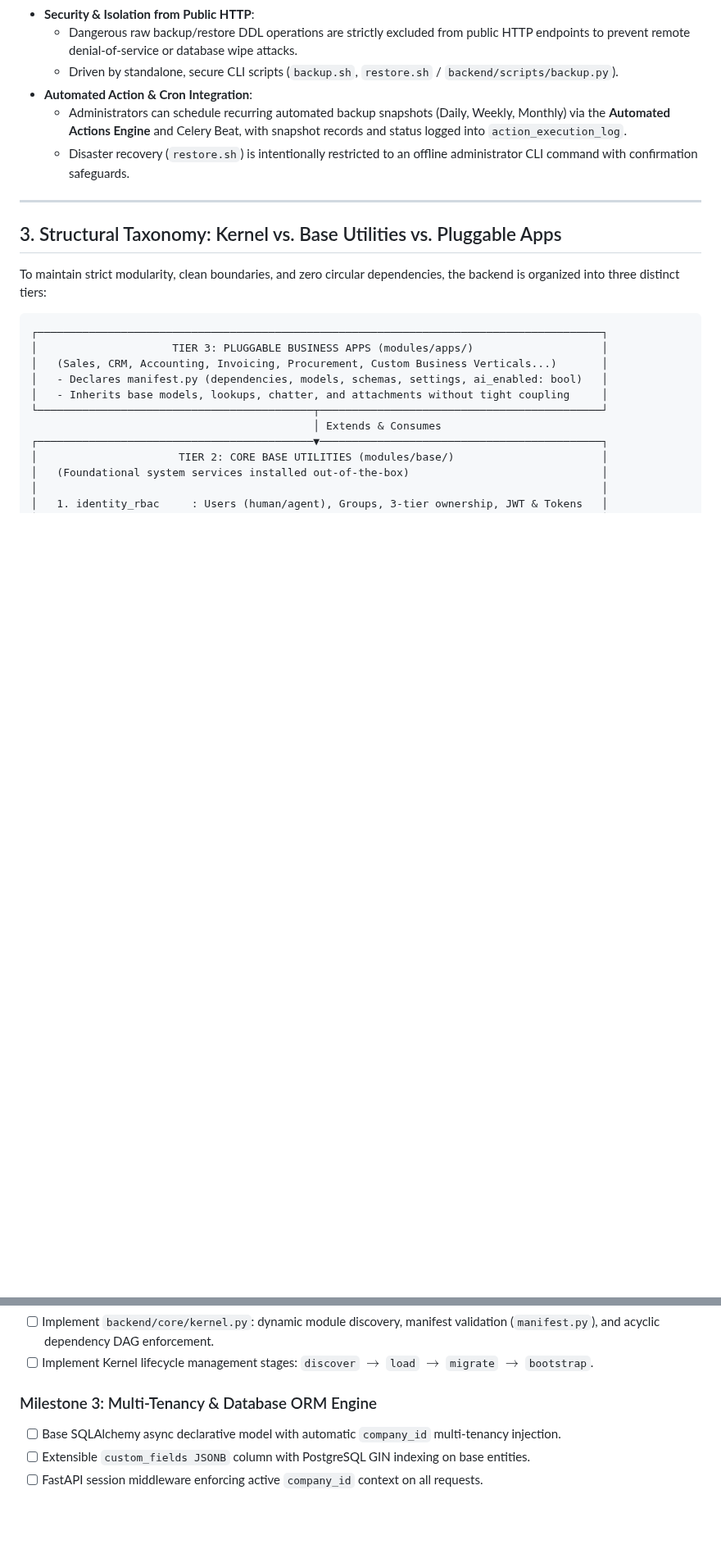
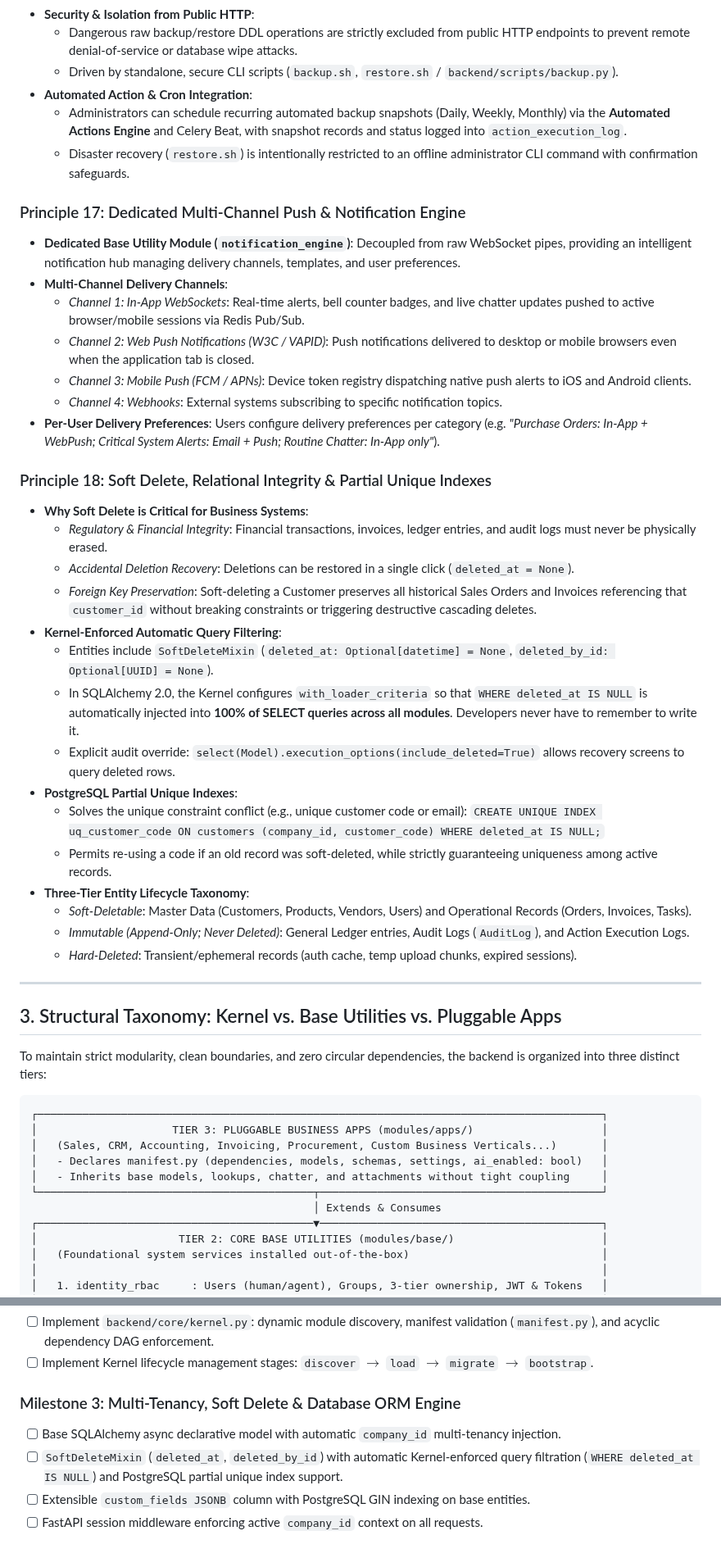
Before and after one commit to devalees/ai_system_template, a Markdown page: docs/plans/backend_architecture_plan.md, 2 parts joined by grey strips. Shown at 82% size. GitHub-like rendering; blank space fills up the shorter version.

Commit message:
docs(plan): add mail_gateway, notification_engine, and SoftDeleteMixin to architecture plan

```diff
--- a/docs/plans/backend_architecture_plan.md
+++ b/docs/plans/backend_architecture_plan.md
@@ -145,6 +145,33 @@ The architectural philosophy is anchored by 8 core principles:
   * Administrators can schedule recurring automated backup snapshots (Daily, Weekly, Monthly) via the **Automated Actions Engine** and Celery Beat, with snapshot records and status logged into `action_execution_log`.
   * Disaster recovery (`restore.sh`) is intentionally restricted to an offline administrator CLI command with confirmation safeguards.
 
+### Principle 17: Dedicated Multi-Channel Push & Notification Engine
+* **Dedicated Base Utility Module (`notification_engine`)**: Decoupled from raw WebSocket pipes, providing an intelligent notification hub managing delivery channels, templates, and user preferences.
+* **Multi-Channel Delivery Channels**:
+  * *Channel 1: In-App WebSockets*: Real-time alerts, bell counter badges, and live chatter updates pushed to active browser/mobile sessions via Redis Pub/Sub.
+  * *Channel 2: Web Push Notifications (W3C / VAPID)*: Push notifications delivered to desktop or mobile browsers even when the application tab is closed.
+  * *Channel 3: Mobile Push (FCM / APNs)*: Device token registry dispatching native push alerts to iOS and Android clients.
+  * *Channel 4: Webhooks*: External systems subscribing to specific notification topics.
+* **Per-User Delivery Preferences**: Users configure delivery preferences per category (e.g. *"Purchase Orders: In-App + WebPush; Critical System Alerts: Email + Push; Routine Chatter: In-App only"*).
+
+### Principle 18: Soft Delete, Relational Integrity & Partial Unique Indexes
+* **Why Soft Delete is Critical for Business Systems**:
+  * *Regulatory & Financial Integrity*: Financial transactions, invoices, ledger entries, and audit logs must never be physically erased.
+  * *Accidental Deletion Recovery*: Deletions can be restored in a single click (`deleted_at = None`).
+  * *Foreign Key Preservation*: Soft-deleting a Customer preserves all historical Sales Orders and Invoices referencing that `customer_id` without breaking constraints or triggering destructive cascading deletes.
+* **Kernel-Enforced Automatic Query Filtering**:
+  * Entities include `SoftDeleteMixin` (`deleted_at: Optional[datetime] = None`, `deleted_by_id: Optional[UUID] = None`).
+  * In SQLAlchemy 2.0, the Kernel configures `with_loader_criteria` so that `WHERE deleted_at IS NULL` is automatically injected into **100% of SELECT queries across all modules**. Developers never have to remember to write it.
+  * Explicit audit override: `select(Model).execution_options(include_deleted=True)` allows recovery screens to query deleted rows.
+* **PostgreSQL Partial Unique Indexes**:
+  * Solves the unique constraint conflict (e.g., unique customer code or email):
+    `CREATE UNIQUE INDEX uq_customer_code ON customers (company_id, customer_code) WHERE deleted_at IS NULL;`
+  * Permits re-using a code if an old record was soft-deleted, while strictly guaranteeing uniqueness among active records.
+* **Three-Tier Entity Lifecycle Taxonomy**:
+  * *Soft-Deletable*: Master Data (Customers, Products, Vendors, Users) and Operational Records (Orders, Invoices, Tasks).
+  * *Immutable (Append-Only; Never Deleted)*: General Ledger entries, Audit Logs (`AuditLog`), and Action Execution Logs.
+  * *Hard-Deleted*: Transient/ephemeral records (auth cache, temp upload chunks, expired sessions).
+
 ---
 
 ## 3. Structural Taxonomy: Kernel vs. Base Utilities vs. Pluggable Apps
@@ -345,8 +377,9 @@ All 5 core dimensions have been collaboratively brainstormed and agreed upon:
 - [ ] Implement `backend/core/kernel.py`: dynamic module discovery, manifest validation (`manifest.py`), and acyclic dependency DAG enforcement.
 - [ ] Implement Kernel lifecycle management stages: `discover` $\rightarrow$ `load` $\rightarrow$ `migrate` $\rightarrow$ `bootstrap`.
 
-### Milestone 3: Multi-Tenancy & Database ORM Engine
+### Milestone 3: Multi-Tenancy, Soft Delete & Database ORM Engine
 - [ ] Base SQLAlchemy async declarative model with automatic `company_id` multi-tenancy injection.
+- [ ] `SoftDeleteMixin` (`deleted_at`, `deleted_by_id`) with automatic Kernel-enforced query filtration (`WHERE deleted_at IS NULL`) and PostgreSQL partial unique index support.
 - [ ] Extensible `custom_fields JSONB` column with PostgreSQL GIN indexing on base entities.
 - [ ] FastAPI session middleware enforcing active `company_id` context on all requests.
 
```
Also changed, not shown: other parts of docs/plans/backend_architecture_plan.md (+13 -6 lines).
